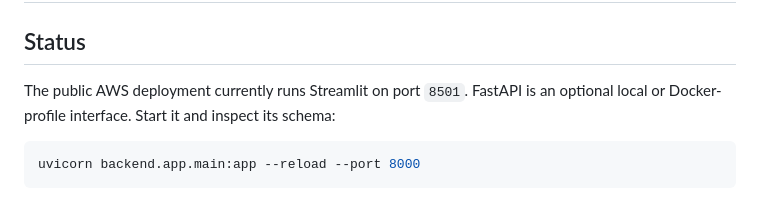
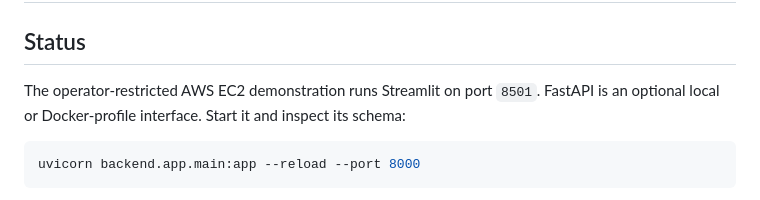
Before and after one commit to jonathan205746/AXIOM-Portfolio-Intelligence, a Markdown page: docs/AXIOM_API_REFERENCE.md, the part around the change. Rendered like a GitHub page.

Commit message:
docs: clarify API deployment scope

````diff
--- a/docs/AXIOM_API_REFERENCE.md
+++ b/docs/AXIOM_API_REFERENCE.md
@@ -2,7 +2,7 @@
 
 ## Status
 
-The public AWS deployment currently runs Streamlit on port `8501`. FastAPI is
+The operator-restricted AWS EC2 demonstration runs Streamlit on port `8501`. FastAPI is
 an optional local or Docker-profile interface. Start it and inspect its schema:
 
 ```powershell
````
